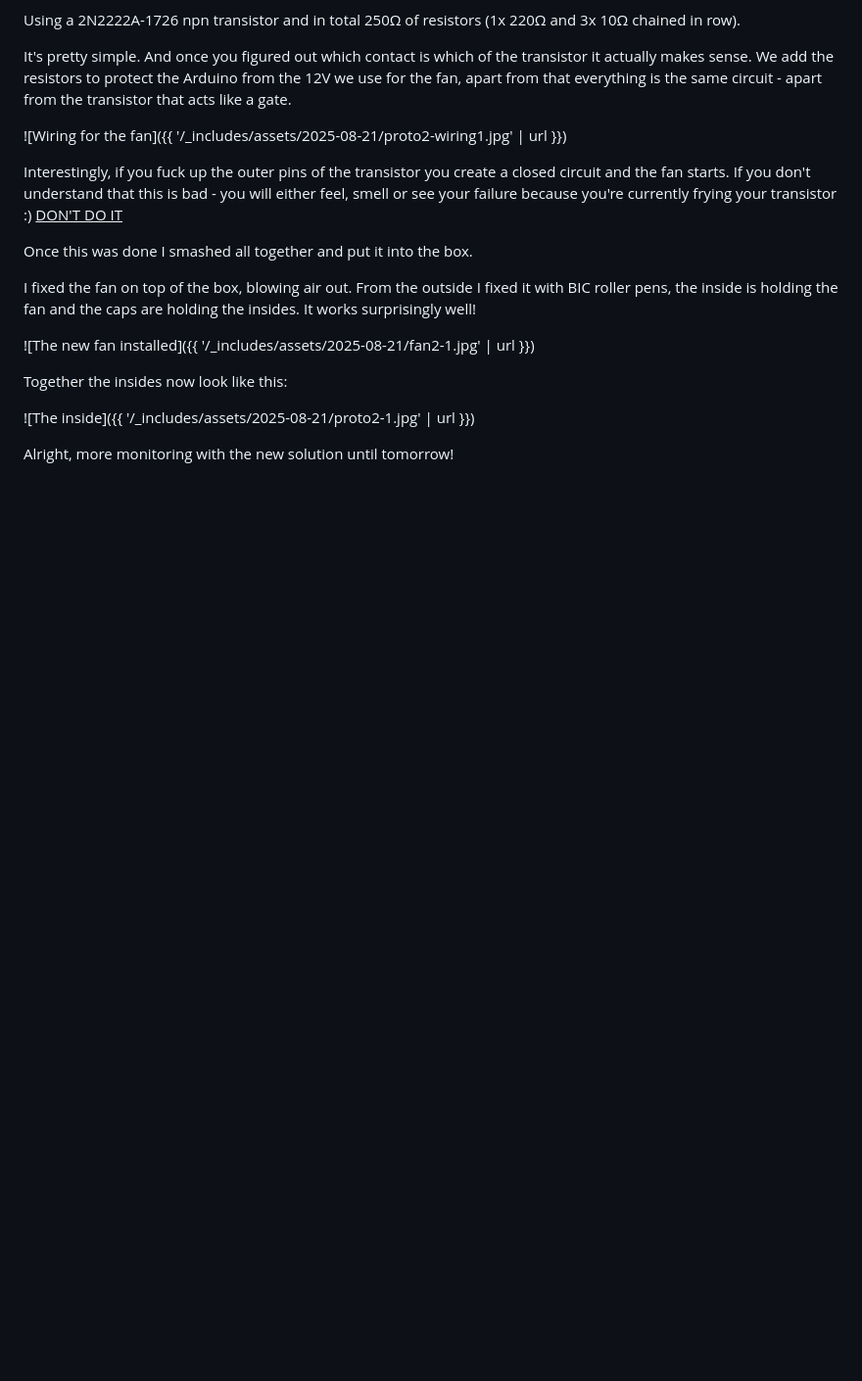
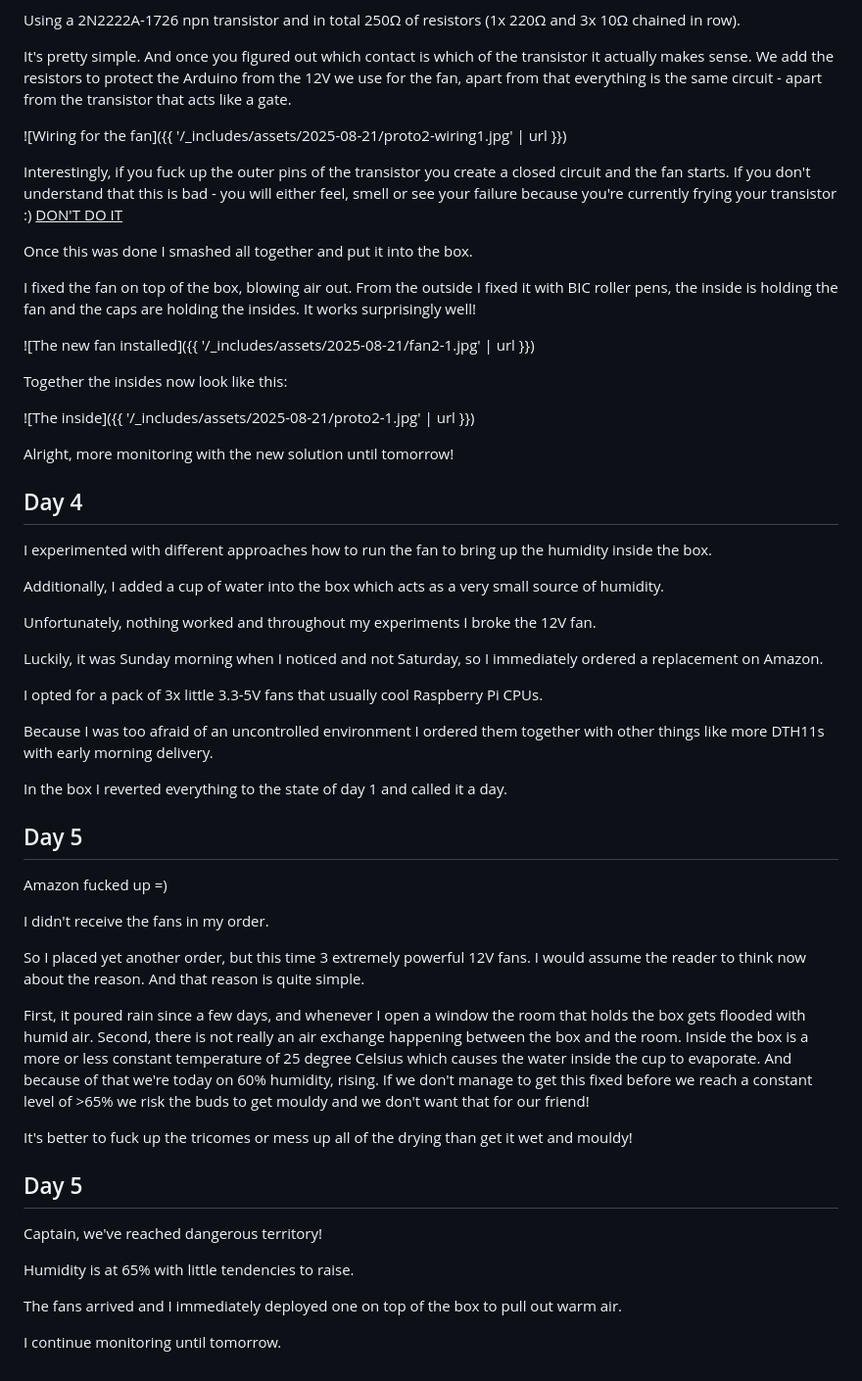
Before and after one commit to philsupertramp/blog, a Markdown page: src/notes/weedar.md, the part around the change. Shown at 98% size. Rendered like a GitHub page; blank space fills up the shorter version.

```diff
--- a/src/notes/weedar.md
+++ b/src/notes/weedar.md
@@ -569,3 +569,42 @@ Together the insides now look like this:
 ![The inside]({{ '/_includes/assets/2025-08-21/proto2-1.jpg' | url }})
 
 Alright, more monitoring with the new solution until tomorrow!
+
+
+## Day 4
+I experimented with different approaches how to run the fan to bring up the humidity inside the box.
+
+Additionally, I added a cup of water into the box which acts as a very small source of humidity.
+
+Unfortunately, nothing worked and throughout my experiments I broke the 12V fan.
+
+Luckily, it was Sunday morning when I noticed and not Saturday, so I immediately ordered a replacement on Amazon.
+
+I opted for a pack of 3x little 3.3-5V fans that usually cool Raspberry Pi CPUs.
+
+Because I was too afraid of an uncontrolled environment I ordered them together with other things like more DTH11s with early morning delivery.
+
+In the box I reverted everything to the state of day 1 and called it a day.
+
+
+## Day 5
+Amazon fucked up =)
+
+I didn't receive the fans in my order.
+
+So I placed yet another order, but this time 3 extremely powerful 12V fans. I would assume the reader to think now about the reason. And that reason is quite simple.
+
+First, it poured rain since a few days, and whenever I open a window the room that holds the box gets flooded with humid air. Second, there is not really an air exchange happening between the box and the room. Inside the box is a more or less constant temperature of 25 degree Celsius which causes the water inside the cup to evaporate.
+And because of that we're today on 60% humidity, rising.
+If we don't manage to get this fixed before we reach a constant level of >65% we risk the buds to get mouldy and we don't want that for our friend!
+
+It's better to fuck up the tricomes or mess up all of the drying than get it wet and mouldy!
+
+## Day 5
+Captain, we've reached dangerous territory!
+
+Humidity is at 65% with little tendencies to raise.
+
+The fans arrived and I immediately deployed one on top of the box to pull out warm air.
+
+I continue monitoring until tomorrow.
```
